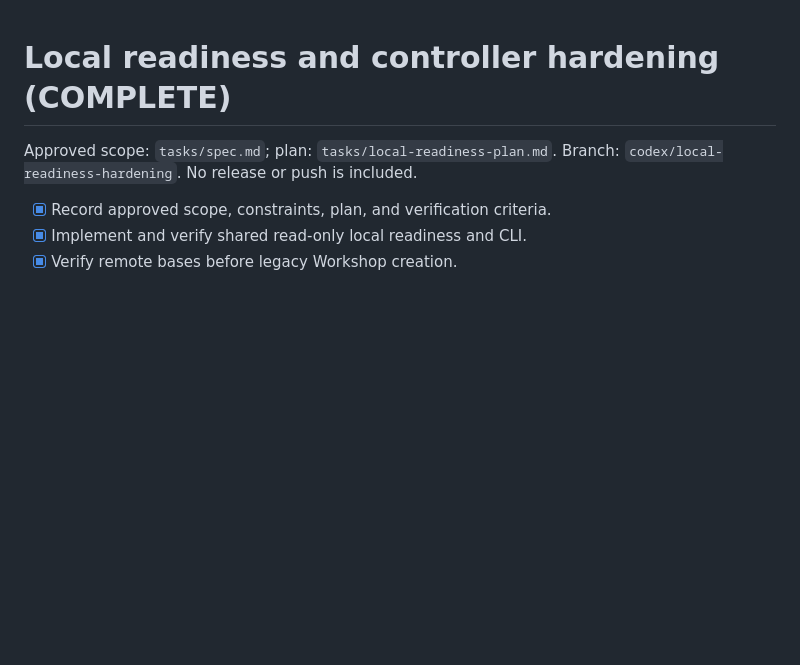
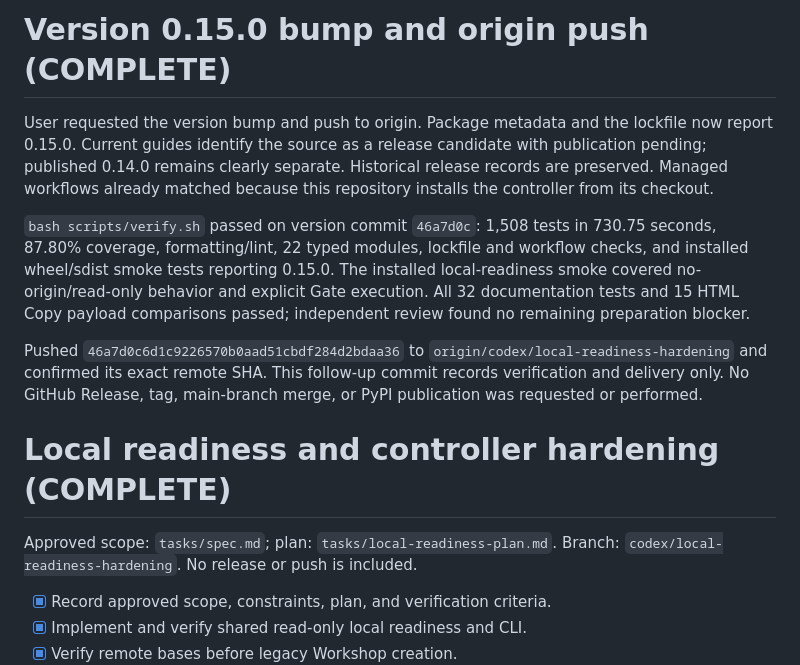
Before and after one commit to vscarpenter/AgentMachinist, a Markdown page: tasks/todo.md, the part around the change. Drawn GitHub-style; blank space fills up the shorter version.

Commit message:
docs(tasks): record verified 0.15.0 origin push

```diff
--- a/tasks/todo.md
+++ b/tasks/todo.md
@@ -1,3 +1,23 @@
+# Version 0.15.0 bump and origin push (COMPLETE)
+
+User requested the version bump and push to origin. Package metadata and the
+lockfile now report 0.15.0. Current guides identify the source as a release
+candidate with publication pending; published 0.14.0 remains clearly separate.
+Historical release records are preserved. Managed workflows already matched
+because this repository installs the controller from its checkout.
+
+`bash scripts/verify.sh` passed on version commit `46a7d0c`: 1,508 tests in
+730.75 seconds, 87.80% coverage, formatting/lint, 22 typed modules, lockfile and
+workflow checks, and installed wheel/sdist smoke tests reporting 0.15.0.
+The installed local-readiness smoke covered no-origin/read-only behavior and
+explicit Gate execution. All 32 documentation tests and 15 HTML Copy payload
+comparisons passed; independent review found no remaining preparation blocker.
+
+Pushed `46a7d0c6d1c9226570b0aad51cbdf284d2bdaa36` to
+`origin/codex/local-readiness-hardening` and confirmed its exact remote SHA.
+This follow-up commit records verification and delivery only. No GitHub Release,
+tag, main-branch merge, or PyPI publication was requested or performed.
+
 # Local readiness and controller hardening (COMPLETE)
 
 Approved scope: `tasks/spec.md`; plan: `tasks/local-readiness-plan.md`.
```
